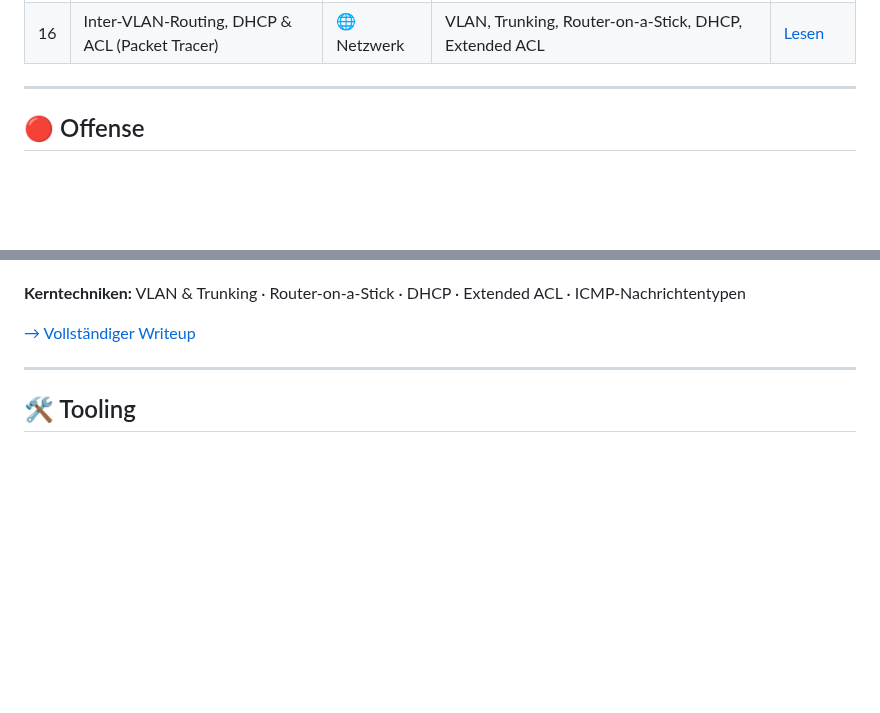
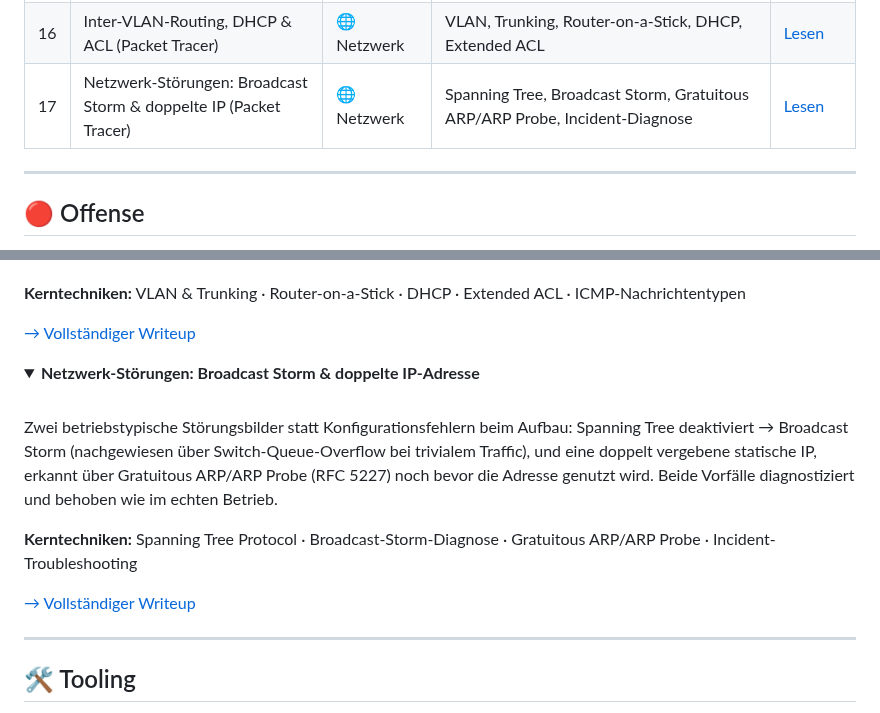
Before and after one commit to Lukasloewe-cell/it-security-homelab, a Markdown page: README.md, 2 parts joined by grey strips. Drawn GitHub-style; folded sections open; blank space fills up the shorter version.

```diff
--- a/README.md
+++ b/README.md
@@ -109,6 +109,7 @@ filterbar, protokollierbar und für Suricata/Wazuh sichtbar.
 | 14 | SOC-Investigation: Portscan fälschlich als Brute Force (False Positive) | 🔵 Blue Team | False-Positive-Analyse, Heuristik-Grenzen, Raw-Log-Korrelation | [Lesen](14-incident-report-portscan-false-positive.md) |
 | 15 | Threat Hunting — Hypothesis-Driven Investigation | 🔵 Blue Team | Threat Hunting Loop, Scoping & Timeboxing, MITRE-ATT&CK-Mapping, Visibility-Gap-Analyse | [Lesen](15-threat-hunting.md) |
 | 16 | Inter-VLAN-Routing, DHCP & ACL (Packet Tracer) | 🌐 Netzwerk | VLAN, Trunking, Router-on-a-Stick, DHCP, Extended ACL | [Lesen](16-inter-vlan-routing-dhcp-acl.md) |
+| 17 | Netzwerk-Störungen: Broadcast Storm & doppelte IP (Packet Tracer) | 🌐 Netzwerk | Spanning Tree, Broadcast Storm, Gratuitous ARP/ARP Probe, Incident-Diagnose | [Lesen](17-netzwerkstoerungen-storm-duplicate-ip.md) |
 
 ---
 
@@ -456,6 +457,20 @@ auch die erlaubte Antwort-Richtung blockierte (ICMP Echo-Request vs. Echo-Reply)
 [→ Vollständiger Writeup](16-inter-vlan-routing-dhcp-acl.md)
 </details>
 
+<details>
+<summary><b>Netzwerk-Störungen: Broadcast Storm & doppelte IP-Adresse</b></summary>
+<br>
+
+Zwei betriebstypische Störungsbilder statt Konfigurationsfehlern beim Aufbau: Spanning Tree
+deaktiviert → Broadcast Storm (nachgewiesen über Switch-Queue-Overflow bei trivialem Traffic),
+und eine doppelt vergebene statische IP, erkannt über Gratuitous ARP/ARP Probe (RFC 5227) noch
+bevor die Adresse genutzt wird. Beide Vorfälle diagnostiziert und behoben wie im echten Betrieb.
+
+**Kerntechniken:** Spanning Tree Protocol · Broadcast-Storm-Diagnose · Gratuitous ARP/ARP Probe · Incident-Troubleshooting
+
+[→ Vollständiger Writeup](17-netzwerkstoerungen-storm-duplicate-ip.md)
+</details>
+
 ---
 
 ## 🛠️ Tooling
```
